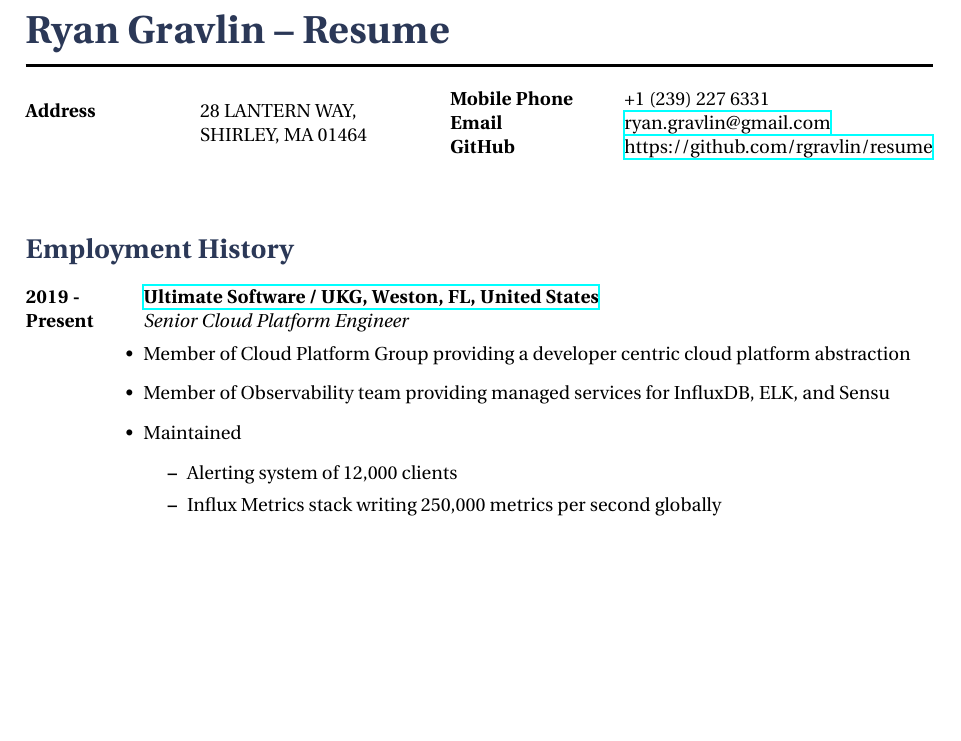
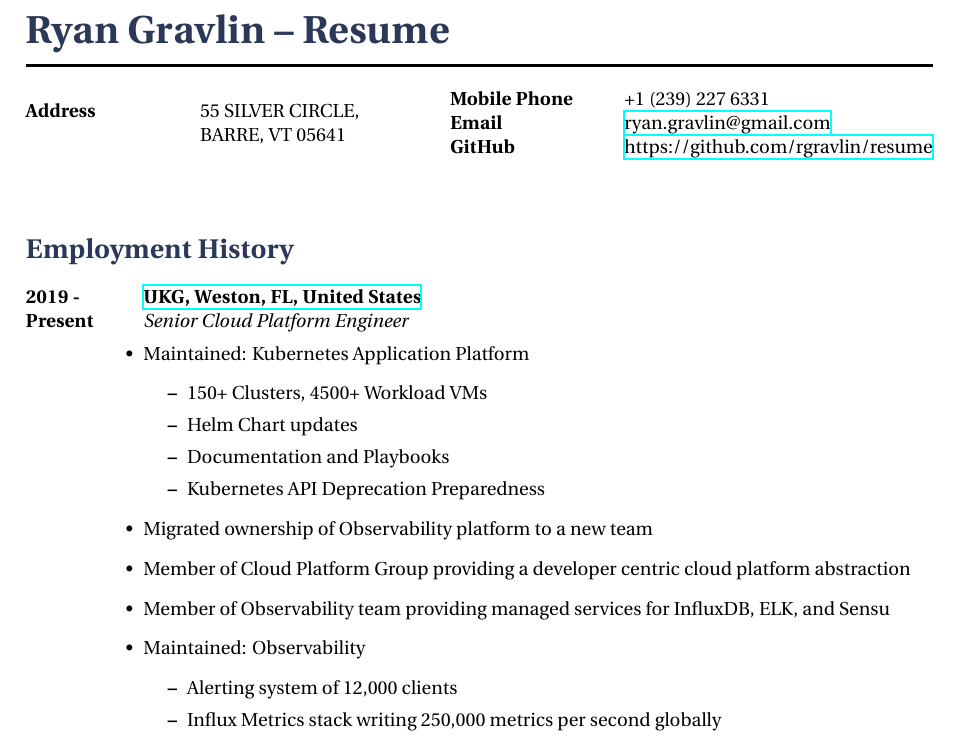
Before and after one commit to rgravlin/resume, a LaTeX CV (latex/resume.tex): part of page 1 of 2, cut so that both start at the same text, the shorter picture padded with empty space. Compiled offline with XeLaTeX.

Commit message:
Update resume

```diff
--- a/latex/resume.tex
+++ b/latex/resume.tex
@@ -10,8 +10,8 @@
 \parbox{0.5\textwidth}{ % First block
 \begin{tabbing} % Enables tabbing
 \hspace{3cm} \= \hspace{4cm} \= \kill % Spacing within the block
-{\bf Address} \> 28 LANTERN WAY,\\ % Address line 1
-\> SHIRLEY, MA 01464 \\ % Address line 2
+{\bf Address} \> 55 SILVER CIRCLE,\\ % Address line 1
+\> BARRE, VT 05641 \\ % Address line 2
 \end{tabbing}}
 \hfill % Horizontal space between the two blocks
 \parbox{0.5\textwidth}{ % Second block
@@ -27,13 +27,21 @@
 \section{Employment History}
 \job
 {2019 -}{Present}
-{Ultimate Software / UKG, Weston, FL, United States}
+{UKG, Weston, FL, United States}
 {https://www.ukg.com}
 {Senior Cloud Platform Engineer}
 {\begin{itemize-noindent}
+\item{Maintained: Kubernetes Application Platform}
+  \begin{itemize}
+    \item{150+ Clusters, 4500+ Workload VMs}
+    \item{Helm Chart updates}
+    \item{Documentation and Playbooks}
+    \item{Kubernetes API Deprecation Preparedness}
+  \end{itemize}
+\item{Migrated ownership of Observability platform to a new team}
 \item{Member of Cloud Platform Group providing a developer centric cloud platform abstraction}
 \item{Member of Observability team providing managed services for InfluxDB, ELK, and Sensu}
-\item{Maintained}
+\item{Maintained: Observability}
   \begin{itemize}
     \item{Alerting system of 12,000 clients}
     \item{Influx Metrics stack writing 250,000 metrics per second globally}
```
Also changed, not shown: latex/resume.pdf.
